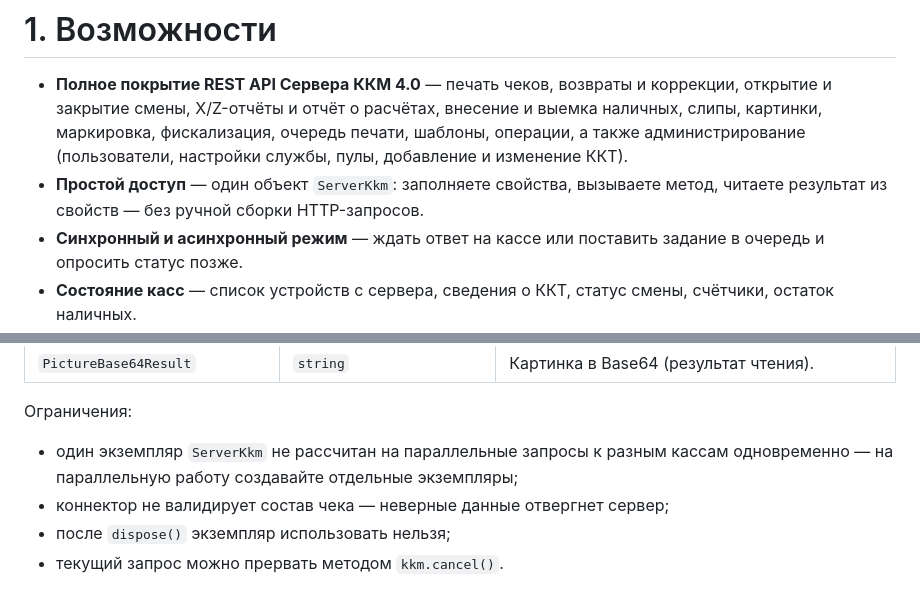
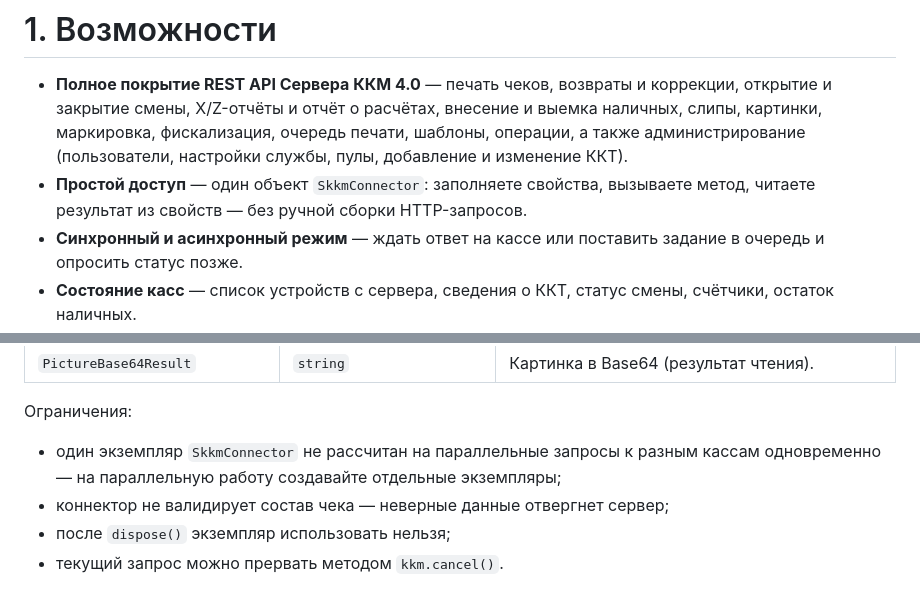
Before and after one commit to rbsoft03/SKKMConnectorTS, a Markdown page: README.md, 2 parts joined by grey strips. Rendered like a GitHub page.

```diff
--- a/README.md
+++ b/README.md
@@ -16,7 +16,7 @@
 # 1. Возможности
 
 - **Полное покрытие REST API Сервера ККМ 4.0** — печать чеков, возвраты и коррекции, открытие и закрытие смены, X/Z-отчёты и отчёт о расчётах, внесение и выемка наличных, слипы, картинки, маркировка, фискализация, очередь печати, шаблоны, операции, а также администрирование (пользователи, настройки службы, пулы, добавление и изменение ККТ).
-- **Простой доступ** — один объект `ServerKkm`: заполняете свойства, вызываете метод, читаете результат из свойств — без ручной сборки HTTP-запросов.
+- **Простой доступ** — один объект `SkkmConnector`: заполняете свойства, вызываете метод, читаете результат из свойств — без ручной сборки HTTP-запросов.
 - **Синхронный и асинхронный режим** — ждать ответ на кассе или поставить задание в очередь и опросить статус позже.
 - **Состояние касс** — список устройств с сервера, сведения о ККТ, статус смены, счётчики, остаток наличных.
 
@@ -193,7 +193,7 @@ src/
 
 Ограничения:
 
-- один экземпляр `ServerKkm` не рассчитан на параллельные запросы к разным кассам одновременно — на параллельную работу создавайте отдельные экземпляры;
+- один экземпляр `SkkmConnector` не рассчитан на параллельные запросы к разным кассам одновременно — на параллельную работу создавайте отдельные экземпляры;
 - коннектор не валидирует состав чека — неверные данные отвергнет сервер;
 - после `dispose()` экземпляр использовать нельзя;
 - текущий запрос можно прервать методом `kkm.cancel()`.
```
Also changed, not shown: other parts of README.md (+9 -9 lines).
